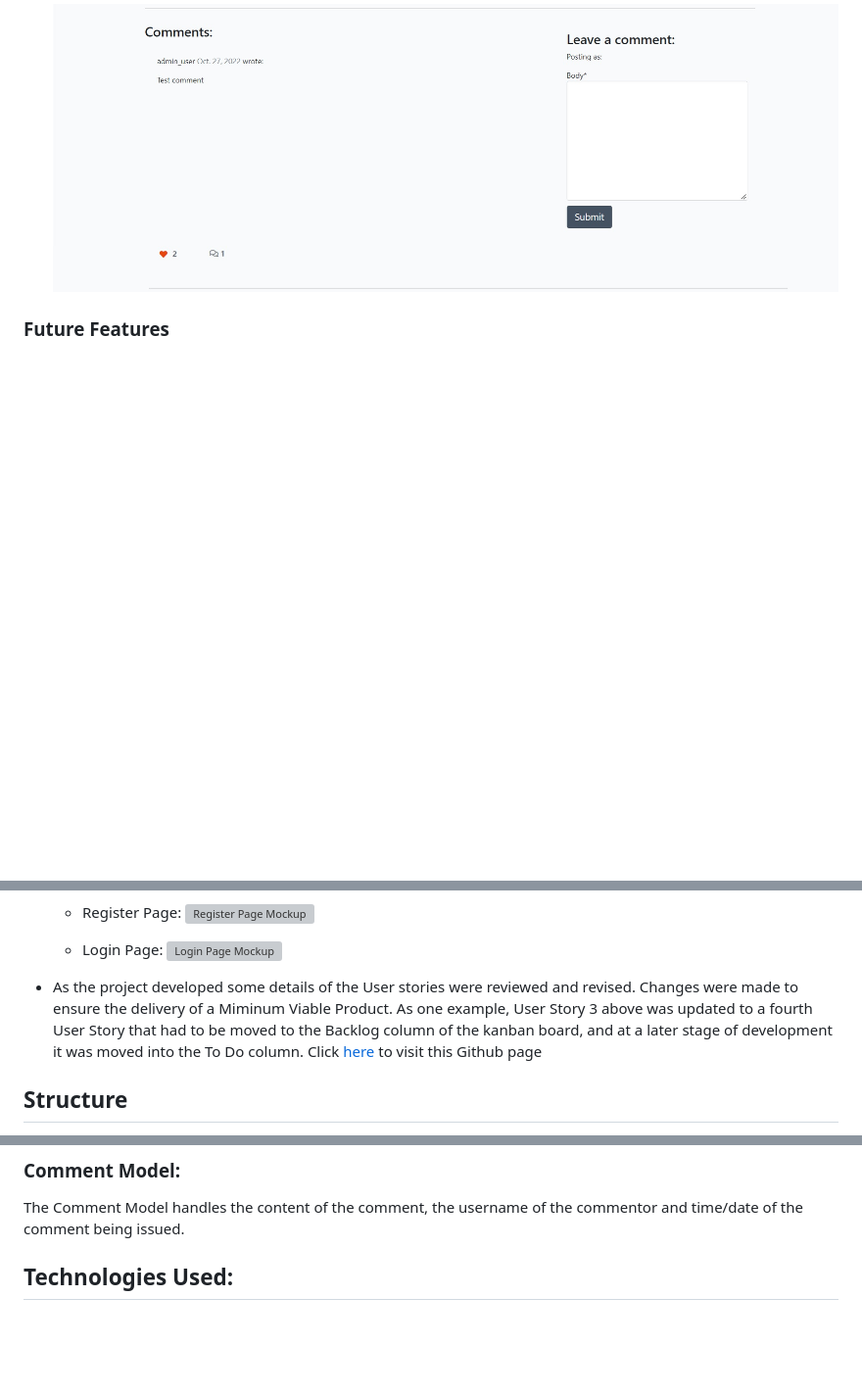
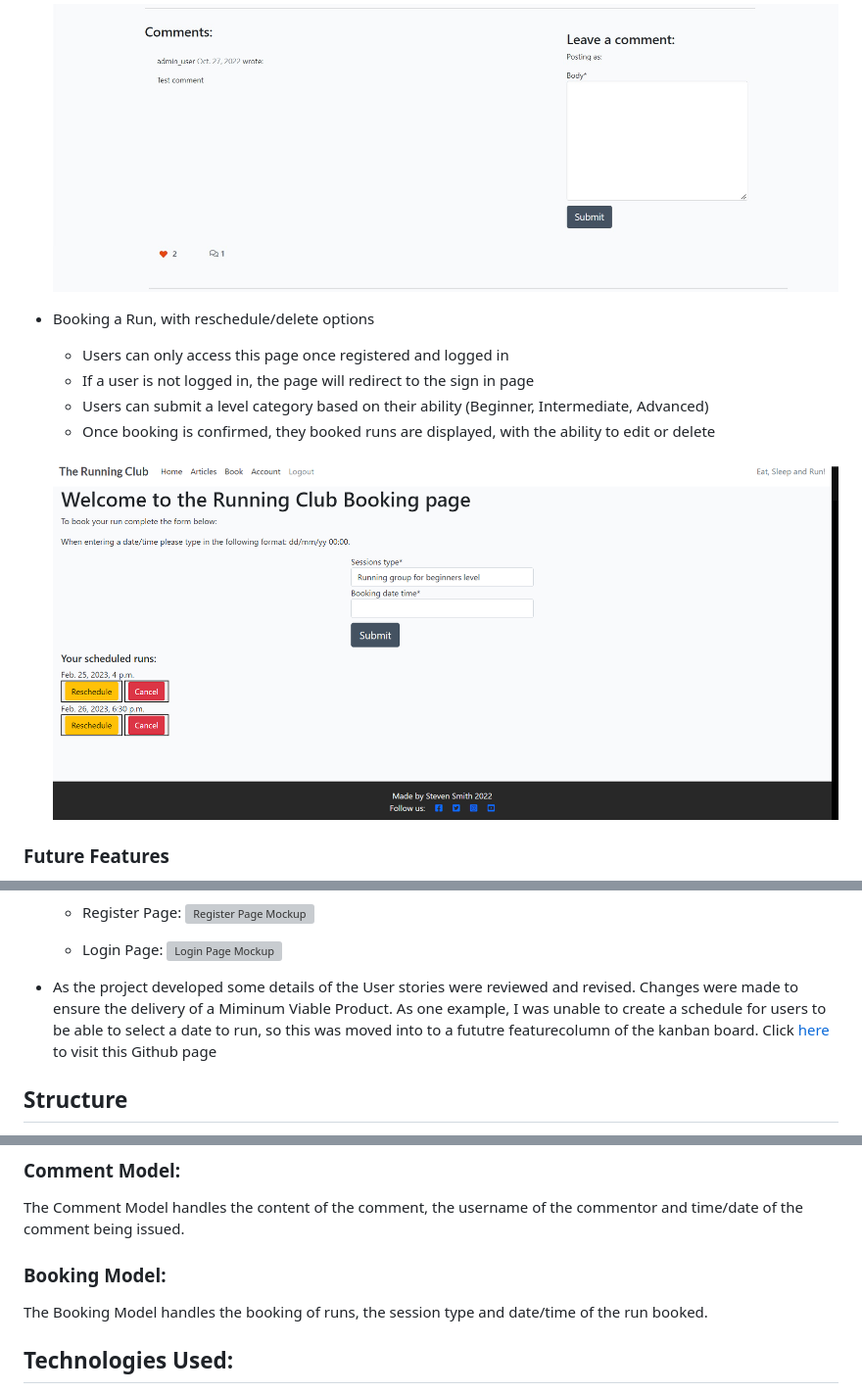
Before and after one commit to ssmi8/The-Running-Club, a Markdown page: README.md, 3 parts joined by grey strips. Shown: that part at 98% size. GitHub-like rendering; pictures changed too: documentation/booking_page.png (added); blank space fills up the shorter version; grey boxes are pictures that could not be loaded.

```diff
--- a/README.md
+++ b/README.md
@@ -166,6 +167,14 @@ The site offers a feature to Creade, Read, Update and Delete articles they post,
     ![Comment Page](/documentation/comment_page.jpg "Comment Page")
     ![Likes Page](/documentation/likes_page.jpg "Likes Page")
 
+- Booking a Run, with reschedule/delete options
+    - Users can only access this page once registered and logged in
+    - If a user is not logged in, the page will redirect to the sign in page
+    - Users can submit a level category based on their ability (Beginner, Intermediate, Advanced)
+    - Once booking is confirmed, they booked runs are displayed, with the ability to edit or delete
+
+    ![Booking Page](/documentation/booking_page.png "Booking Page")
+
 ### Future Features
 - Account holders will be able to save their favourite articles or to read later.
 - Users can set up their own profile page.
@@ -202,7 +211,7 @@ The site offers a feature to Creade, Read, Update and Delete articles they post,
     ![Login Page Mockup](/documentation/login_page_mockup.jpg "Register Page Mockup")
 
 
-- As the project developed some details of the User stories were reviewed and revised. Changes were made to ensure the delivery of a Miminum Viable Product. As one example, User Story 3 above was updated to a fourth User Story that had to be moved to the Backlog column of the kanban board, and at a later stage of development it was moved into the To Do column. Click [here](https://github.com/users/ssmi8/projects/2) to visit this Github page
+- As the project developed some details of the User stories were reviewed and revised. Changes were made to ensure the delivery of a Miminum Viable Product. As one example, I was unable to create a schedule for users to be able to select a date to run, so this was moved into to a fututre featurecolumn of the kanban board. Click [here](https://github.com/users/ssmi8/projects/2) to visit this Github page
 
 
 ## Structure
@@ -231,6 +240,10 @@ The Post Model handles article details: title, status, date created/updated, fea
 ### Comment Model:
 
 The Comment Model handles the content of the comment, the username of the commentor and time/date of the comment being issued.
+
+### Booking Model:
+
+The Booking Model handles the booking of runs, the session type and date/time of the run booked.
 
 ## Technologies Used:
 
```
Also changed, not shown: other parts of README.md (+85 -10 lines), documentation/article_views_test.png (added), documentation/booking_views_test.png (added), 3 other files.
